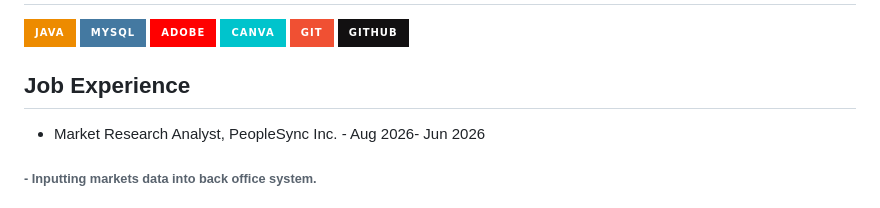
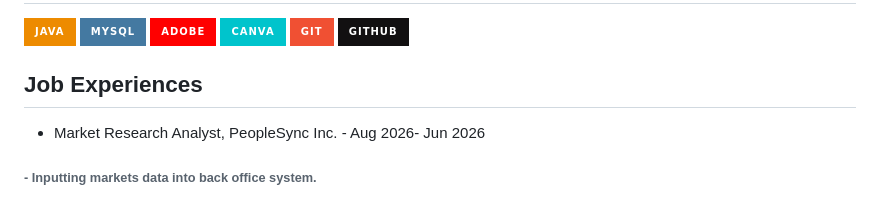
Before and after one commit to jakegarlan123-jpg/ciiccb142026, a Markdown page: README.md, the part around the change. GitHub-like rendering; badges without logos.

```diff
--- a/README.md
+++ b/README.md
@@ -9,7 +9,7 @@
 # 💻 Tech Stack:
 ![Java](https://img.shields.io/badge/java-%23ED8B00.svg?style=for-the-badge&logo=openjdk&logoColor=white) ![MySQL](https://img.shields.io/badge/mysql-4479A1.svg?style=for-the-badge&logo=mysql&logoColor=white) ![Adobe](https://img.shields.io/badge/adobe-%23FF0000.svg?style=for-the-badge&logo=adobe&logoColor=white) ![Canva](https://img.shields.io/badge/Canva-%2300C4CC.svg?style=for-the-badge&logo=Canva&logoColor=white) ![Git](https://img.shields.io/badge/git-%23F05033.svg?style=for-the-badge&logo=git&logoColor=white) ![GitHub](https://img.shields.io/badge/github-%23121011.svg?style=for-the-badge&logo=github&logoColor=white)
 
-## Job Experience
+## Job Experiences
 
 
 
```
